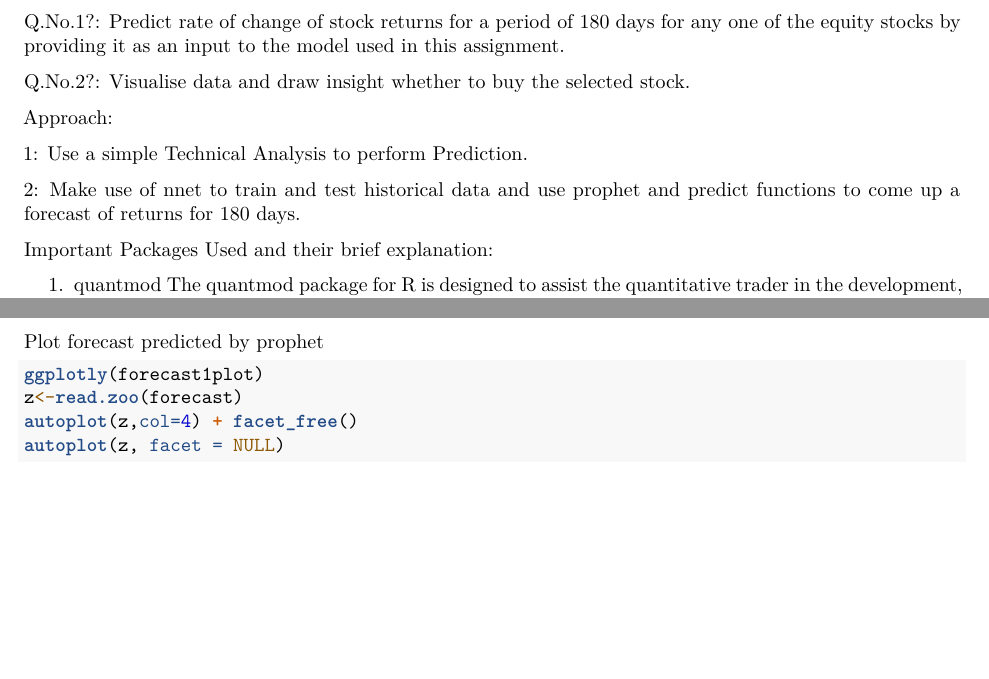
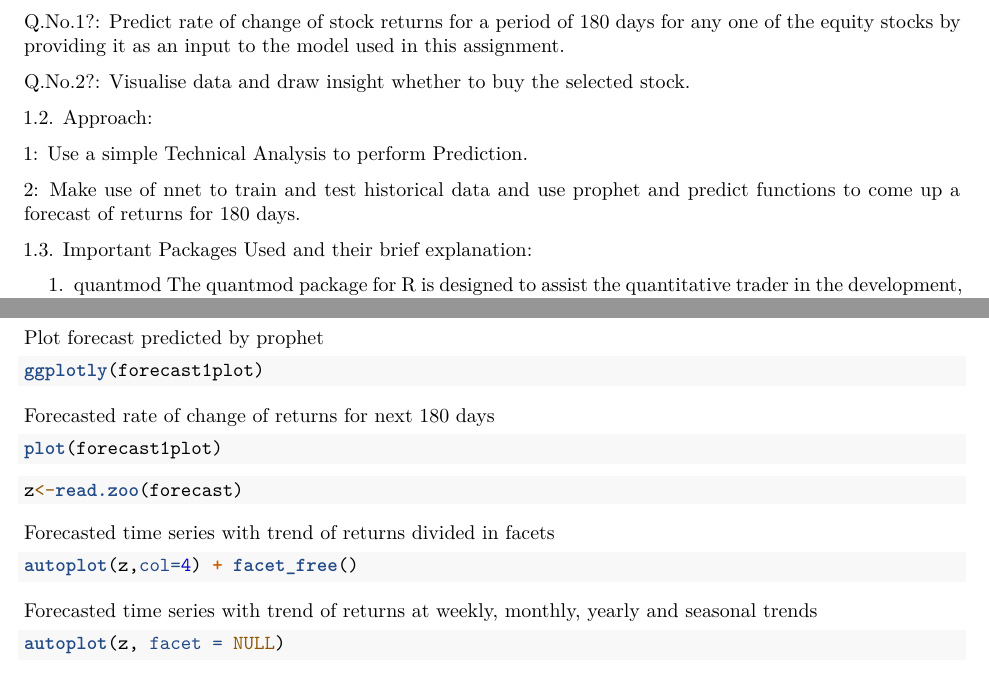
Before and after one commit to sulekhaaloorravi/SVAP, an R Markdown document (SulekhaAloorravi_SVAP_Asmt_R2.Rmd): two parts of pages 1 and 6 of 6, joined at a grey line, cut so that both start at the same text, the shorter picture padded with empty space. Rendered offline with R 4.5, knitr and Pandoc, then LaTeX, with nearby package versions; the code chunks are not run, so their results and figures are left out.

Commit message:
Add files via upload

````diff
--- a/SulekhaAloorravi_SVAP_Asmt_R2.Rmd
+++ b/SulekhaAloorravi_SVAP_Asmt_R2.Rmd
@@ -1,4 +1,5 @@
 ---
+always_allow_html: yes
 output:
   pdf_document:
     fig_caption: yes
@@ -6,7 +7,8 @@ output:
     keep_tex: yes
     latex_engine: xelatex
     toc: yes
-always_allow_html: yes
+  html_document:
+    toc: yes
 ---
 #By: Sulekha AloorRavi
 #FileName: SulekhaAloorravi_SVAP_Asmt_R2.Rmd
@@ -23,13 +25,13 @@ Q.No.1?: Predict rate of change of stock returns for a period of 180 days for an
 
 Q.No.2?: Visualise data and draw insight whether to buy the selected stock.
 
-Approach:
+1.2. Approach:
 
 1: Use a simple Technical Analysis to perform Prediction.
 
 2: Make use of nnet to train and test historical data and use prophet and predict functions to come up a forecast of returns for 180 days.
 
-Important Packages Used and their brief explanation:
+1.3. Important Packages Used and their brief explanation:
 
 1. quantmod
 The quantmod package for R is designed to assist the quantitative trader in the development, testing, and deployment of statistically based trading models.
@@ -314,8 +316,26 @@ Plot forecast predicted by prophet
 
 ```{r}
 ggplotly(forecast1plot)
+```
+
+Forecasted rate of change of returns for next 180 days
+
+```{r}
+plot(forecast1plot)
+```
+
+```{r}
 z<-read.zoo(forecast)
+```
+Forecasted time series with trend of returns divided in facets
+
+```{r}
 autoplot(z,col=4) + facet_free()
+```
+
+Forecasted time series with trend of returns at weekly, monthly, yearly and seasonal trends
+
+```{r}
 autoplot(z, facet = NULL)
 
 ```
````
Also changed, not shown: SulekhaAloorravi_SVAP_Asmt_R2.html, SulekhaAloorravi_SVAP_Asmt_R2.nb.html (added), SulekhaAloorravi_SVAP_Asmt_R2.pdf.
